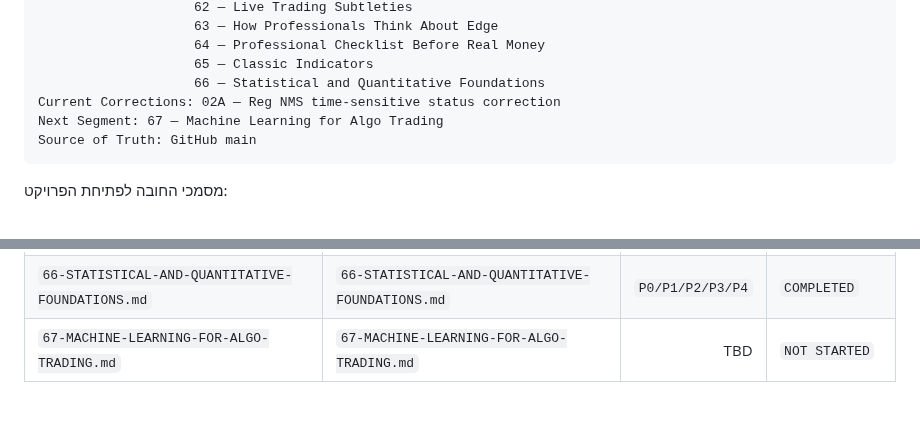
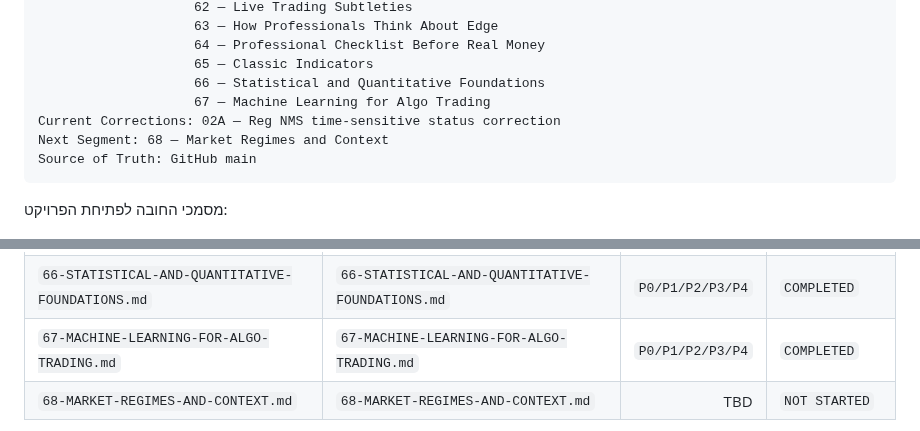
Before and after one commit to LirazShay/algo-course, a Markdown page: recommendations/00-INDEX.md, 2 parts joined by grey strips. Rendered like a GitHub page; blank space fills up the shorter version.

Commit message:
Advance Recommendation Playbook to segment 68

````diff
--- a/recommendations/00-INDEX.md
+++ b/recommendations/00-INDEX.md
@@ -76,8 +76,9 @@ Completed Segments: 01 — Foundations / Personal Algo System
                     64 — Professional Checklist Before Real Money
                     65 — Classic Indicators
                     66 — Statistical and Quantitative Foundations
+                    67 — Machine Learning for Algo Trading
 Current Corrections: 02A — Reg NMS time-sensitive status correction
-Next Segment: 67 — Machine Learning for Algo Trading
+Next Segment: 68 — Market Regimes and Context
 Source of Truth: GitHub main
 ```
 
@@ -228,5 +229,6 @@ Baseline
 | `64-PROFESSIONAL-CHECKLIST-BEFORE-REAL-MONEY.md` | `64-PROFESSIONAL-CHECKLIST-BEFORE-REAL-MONEY.md` | `P0/P1/P2/P3/P4` | `COMPLETED` |
 | `65-CLASSIC-INDICATORS.md` | `65-CLASSIC-INDICATORS.md` | `P0/P1/P2/P3/P4` | `COMPLETED` |
 | `66-STATISTICAL-AND-QUANTITATIVE-FOUNDATIONS.md` | `66-STATISTICAL-AND-QUANTITATIVE-FOUNDATIONS.md` | `P0/P1/P2/P3/P4` | `COMPLETED` |
-| `67-MACHINE-LEARNING-FOR-ALGO-TRADING.md` | `67-MACHINE-LEARNING-FOR-ALGO-TRADING.md` | TBD | `NOT STARTED` |
+| `67-MACHINE-LEARNING-FOR-ALGO-TRADING.md` | `67-MACHINE-LEARNING-FOR-ALGO-TRADING.md` | `P0/P1/P2/P3/P4` | `COMPLETED` |
+| `68-MARKET-REGIMES-AND-CONTEXT.md` | `68-MARKET-REGIMES-AND-CONTEXT.md` | TBD | `NOT STARTED` |
 
````
Also changed, not shown: other parts of recommendations/00-INDEX.md (+1 -1 lines).
